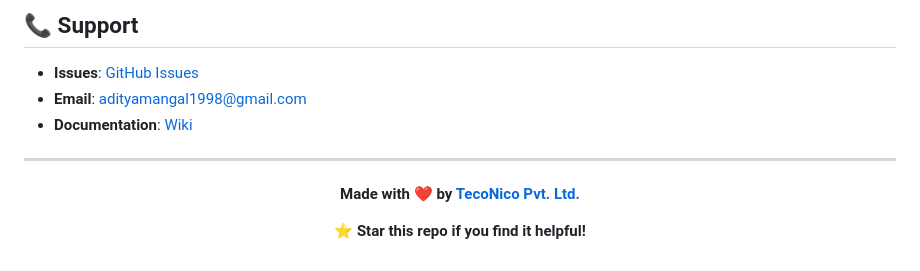
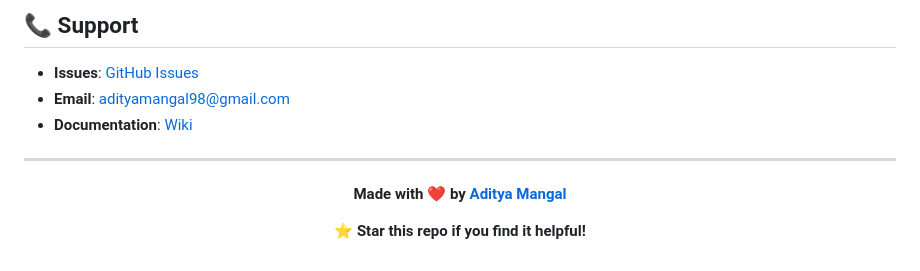
Before and after one commit to adityamangal1998/invoice-extraction-and-chatbot, a Markdown page: README.md, the part around the change. Drawn GitHub-style.

```diff
--- a/README.md
+++ b/README.md
@@ -401,14 +401,14 @@ This project is licensed under the **MIT License** - see the [LICENSE](LICENSE)
 ## 📞 Support
 
 - **Issues**: [GitHub Issues](https://github.com/adityamangal1998/invoice-extraction-and-chatbot/issues)
-- **Email**: adityamangal1998@gmail.com
+- **Email**: adityamangal98@gmail.com
 - **Documentation**: [Wiki](https://github.com/adityamangal1998/invoice-extraction-and-chatbot/wiki)
 
 ---
 
 <div align="center">
 
-**Made with ❤️ by [TecoNico Pvt. Ltd.](https://github.com/adityamangal1998)**
+**Made with ❤️ by [Aditya Mangal](https://github.com/adityamangal1998)**
 
 ⭐ **Star this repo if you find it helpful!**
 
```
